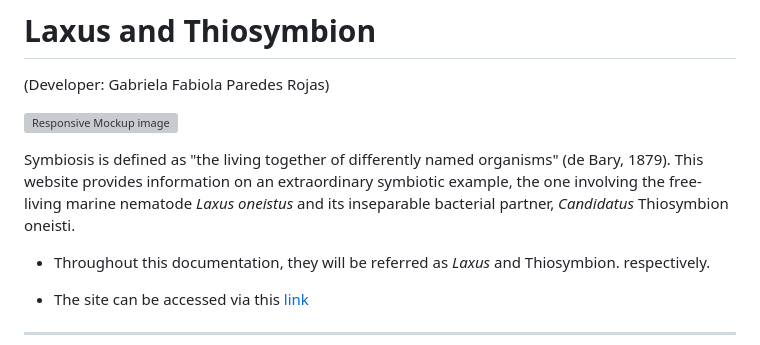
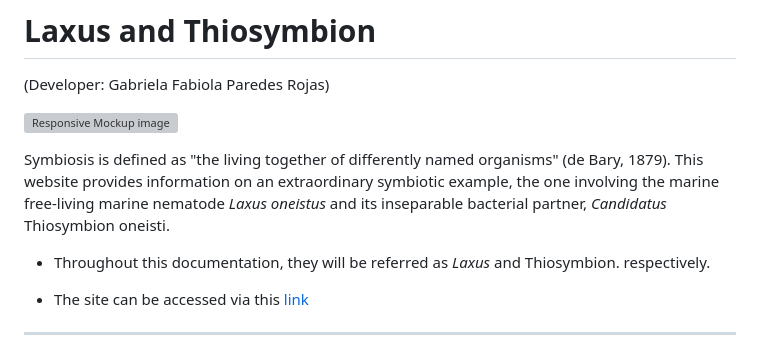
Before and after one commit to ParedesGab/PP1, a Markdown page: README.md, the part around the change. Rendered like a GitHub page; grey boxes are pictures that could not be loaded.

```diff
--- a/README.md
+++ b/README.md
@@ -4,7 +4,7 @@
 
 ![Responsive Mockup image](documentation/website-screenshots/responsive-mockup.png)
 
-Symbiosis is defined as "the living together of differently named organisms" (de Bary, 1879). This website provides information on an extraordinary symbiotic example, the one involving the free-living marine nematode *Laxus oneistus* and its inseparable bacterial partner, *Candidatus* Thiosymbion oneisti.
+Symbiosis is defined as "the living together of differently named organisms" (de Bary, 1879). This website provides information on an extraordinary symbiotic example, the one involving the marine free-living marine nematode *Laxus oneistus* and its inseparable bacterial partner, *Candidatus* Thiosymbion oneisti.
 
 + Throughout this documentation, they will be referred as *Laxus* and Thiosymbion. respectively.
 
```
